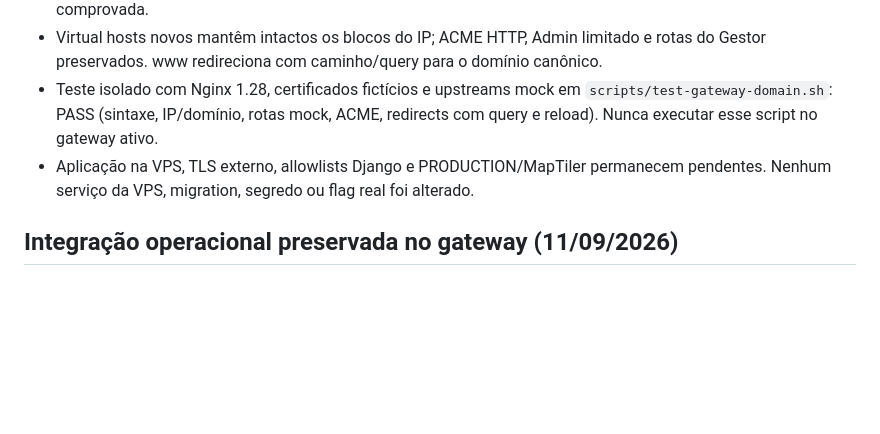
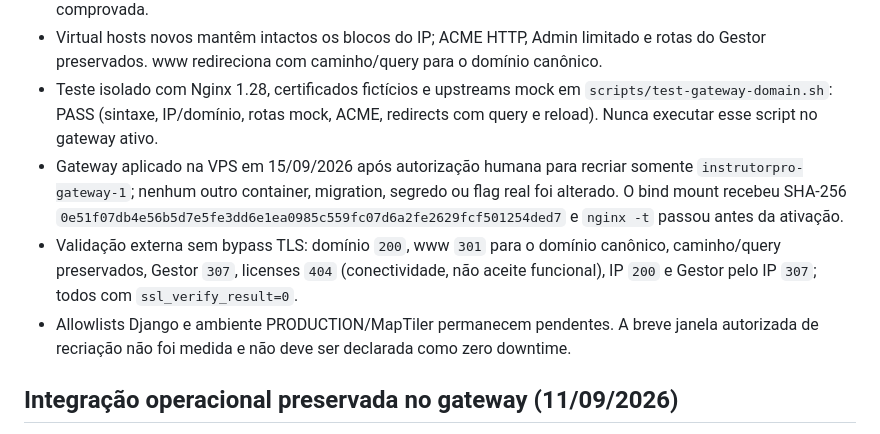
Before and after one commit to gilmargtba/InstrutorPro, a Markdown page: docs/CHECKPOINT.md, the part around the change. Drawn GitHub-style; blank space fills up the shorter version.

Commit message:
docs(checkpoint): record domain TLS activation

```diff
--- a/docs/CHECKPOINT.md
+++ b/docs/CHECKPOINT.md
@@ -15,8 +15,15 @@
 - Teste isolado com Nginx 1.28, certificados fictícios e upstreams mock em
   `scripts/test-gateway-domain.sh`: PASS (sintaxe, IP/domínio, rotas mock, ACME,
   redirects com query e reload). Nunca executar esse script no gateway ativo.
-- Aplicação na VPS, TLS externo, allowlists Django e PRODUCTION/MapTiler permanecem
-  pendentes. Nenhum serviço da VPS, migration, segredo ou flag real foi alterado.
+- Gateway aplicado na VPS em 15/09/2026 após autorização humana para recriar somente
+  `instrutorpro-gateway-1`; nenhum outro container, migration, segredo ou flag real foi alterado.
+  O bind mount recebeu SHA-256 `0e51f07db4e56b5d7e5fe3dd6e1ea0985c559fc07d6a2fe2629fcf501254ded7`
+  e `nginx -t` passou antes da ativação.
+- Validação externa sem bypass TLS: domínio `200`, www `301` para o domínio canônico,
+  caminho/query preservados, Gestor `307`, licenses `404` (conectividade, não aceite
+  funcional), IP `200` e Gestor pelo IP `307`; todos com `ssl_verify_result=0`.
+- Allowlists Django e ambiente PRODUCTION/MapTiler permanecem pendentes. A breve janela
+  autorizada de recriação não foi medida e não deve ser declarada como zero downtime.
 
 ## Integração operacional preservada no gateway (11/09/2026)
 
```
